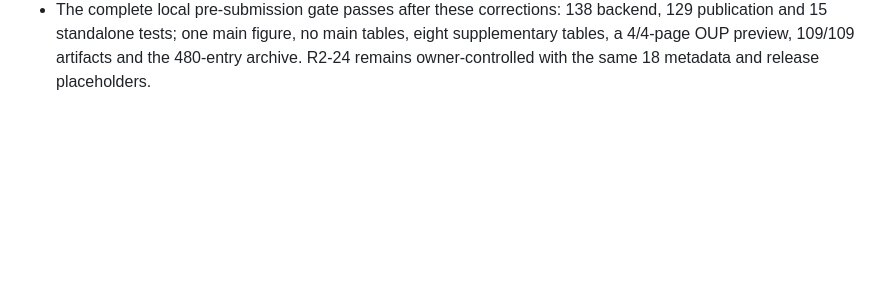
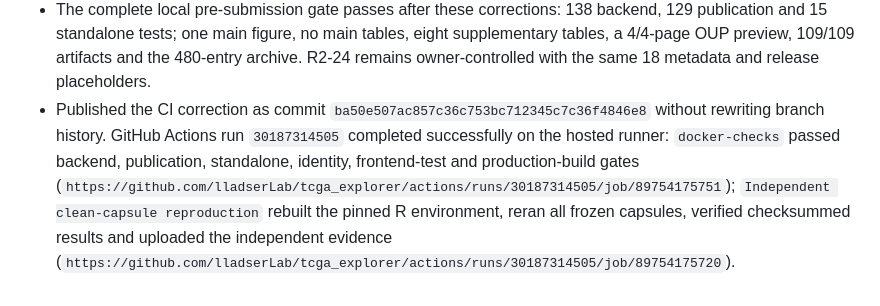
Before and after one commit to lladserLab/tcga_explorer, a Markdown page: docs/publication/second_review_implementation_log_2026-07-25.md, the part around the change. GitHub-like rendering; blank space fills up the shorter version.

Commit message:
docs: record successful hosted CI

```diff
--- a/docs/publication/second_review_implementation_log_2026-07-25.md
+++ b/docs/publication/second_review_implementation_log_2026-07-25.md
@@ -562,3 +562,13 @@ useful context but do not override this ledger.
   main tables, eight supplementary tables, a 4/4-page OUP preview, 109/109
   artifacts and the 480-entry archive. R2-24 remains owner-controlled with the
   same 18 metadata and release placeholders.
+- Published the CI correction as commit
+  `ba50e507ac857c36c753bc712345c7c36f4846e8` without rewriting branch
+  history. GitHub Actions run `30187314505` completed successfully on the
+  hosted runner: `docker-checks` passed backend, publication, standalone,
+  identity, frontend-test and production-build gates
+  (`https://github.com/lladserLab/tcga_explorer/actions/runs/30187314505/job/89754175751`);
+  `Independent clean-capsule reproduction` rebuilt the pinned R environment,
+  reran all frozen capsules, verified checksummed results and uploaded the
+  independent evidence
+  (`https://github.com/lladserLab/tcga_explorer/actions/runs/30187314505/job/89754175720`).
```
